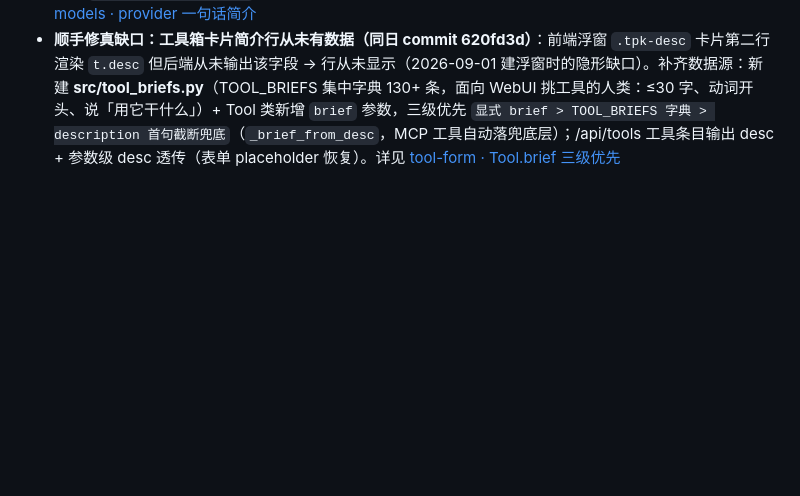
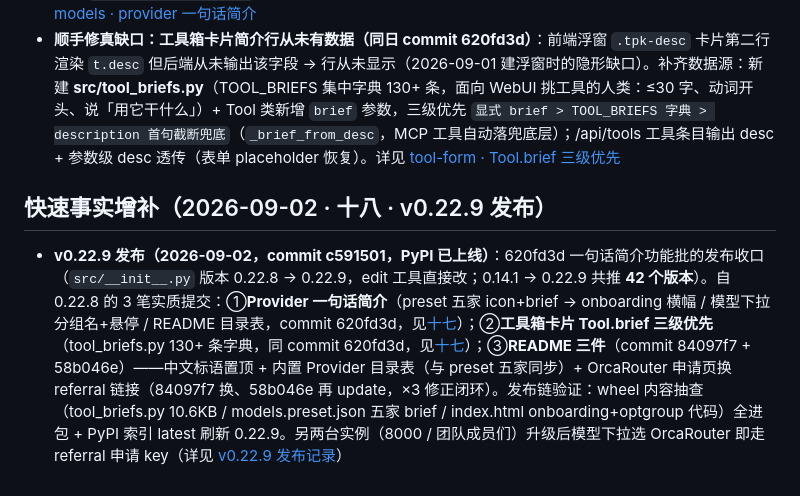
Before and after one commit to vgp7758/Agt, a Markdown page: .agent/wiki/home.md, the part around the change. GitHub-like rendering; blank space fills up the shorter version.

Commit message:
docs: wiki auto-maintenance — [wiki-updater_3] done：wiki 维护完成 ✅。本次主 Agent 轮次的实质变更是 **v0.22.9 发布**（620fd3d 一句话简介功能批的发布收口 + README 三件），核心功能点（provider 一句话简介 / Tool.brief 三级优先）在上一轮（快速事实十七）已记录，本次聚焦发布本身。  ## 更新内容  **1. 新建 [releases/v0.22.9.md](.agent/wiki/releases/v0.22.9.md)**（发布记录页，wiki_write 整页新建） - 总览表：Provider 一句话简介（preset 五家 icon+brief 三处消费）＋ 工具箱卡片 Tool.brief 三级优先（620fd3d）＋ README 三件（84097f7 + 58b046e：中文标语置顶 / Provider 目录表 / OrcaRouter referral ×3 修正） - 发布细节：版本 bump 0.22.8→0.22.9、wheel 抽查验证（tool_briefs.py / models.preset.json / index.html 全进包）、PyPI latest 刷新 - 版本演进表：0.22.8 补记为中间版本（无独立发布页，承接 2026-09-02 攒批），链接回 0.22.7 / 0.22.5 发布页 - 关联锚点链接指向 config-and-models / tool-form 对应章节 + home.md 十七  **2. [home.md](.agent/wiki/home.md) 新增章节**（章节级增量） - `快速事实增补（2026-09-02 · 十八 · v0.22.9 发布）`：发布核心事实一条，内链跳十七 + 发布记录页，标注 0.14.1 → 0.22.9 共推 42 版本、8000/团队成员们升级后…（截断，完整回复 agent_query_events("wiki-updater_3", 1)）
Co-authored-by: Agt <vgp123@foxmail.com>

```diff
--- a/.agent/wiki/home.md
+++ b/.agent/wiki/home.md
@@ -353,3 +353,7 @@ architecture/adr-stateful-externalization.md — 有状态系统外置评估（
 
 - **Provider 目录一句话简介（用户「工具还需要一句话简介——给他一个选择使用这个工具的理由」，澄清后主落点转向 provider，commit 620fd3d）**：models.preset.json 每家 provider 新增 `icon`（emoji）+ `brief`（一句话选择理由）——modelscope 🎁 开源模型每日免费额度、z.ai ⚡ GLM 官方直连低延迟、deepseek-official 🐋 V4 官方价格厚道缓存折扣深、siliconflow 🌊 一把 key 用遍开源模型、orcarouter 🧭 一把 key 零加价路由 11 家。config.py 视图输出 `provider_icon/provider_brief/provider_desc`；三处消费：Onboarding 弹窗头部 provider 横幅（大 icon + brief 醒目 + desc 小字）、模型下拉 optgroup 分组名 `✨ icon prov — brief`（option title 悬停）、README「配置模型」章节表格。详见 [config-and-models · provider 一句话简介](guides/config-and-models.md#provider-一句话简介选择理由preset-增-iconbriefonboarding下拉readme-三处消费2026-09-02commit-620fd3d)
 - **顺手修真缺口：工具箱卡片简介行从未有数据（同日 commit 620fd3d）**：前端浮窗 `.tpk-desc` 卡片第二行渲染 `t.desc` 但后端从未输出该字段 → 行从未显示（2026-09-01 建浮窗时的隐形缺口）。补齐数据源：新建 **src/tool_briefs.py**（TOOL_BRIEFS 集中字典 130+ 条，面向 WebUI 挑工具的人类：≤30 字、动词开头、说「用它干什么」）+ Tool 类新增 `brief` 参数，三级优先 `显式 brief > TOOL_BRIEFS 字典 > description 首句截断兜底`（`_brief_from_desc`，MCP 工具自动落兜底层）；/api/tools 工具条目输出 desc + 参数级 desc 透传（表单 placeholder 恢复）。详见 [tool-form · Tool.brief 三级优先](features/tool-form.md#工具卡片简介补齐toolbrief-三级优先--tool_briefspy-集中字典2026-09-02commit-620fd3d)
+
+## 快速事实增补（2026-09-02 · 十八 · v0.22.9 发布）
+
+- **v0.22.9 发布（2026-09-02，commit c591501，PyPI 已上线）**：620fd3d 一句话简介功能批的发布收口（`src/__init__.py` 版本 0.22.8 → 0.22.9，edit 工具直接改；0.14.1 → 0.22.9 共推 **42 个版本**）。自 0.22.8 的 3 笔实质提交：①**Provider 一句话简介**（preset 五家 icon+brief → onboarding 横幅 / 模型下拉分组名+悬停 / README 目录表，commit 620fd3d，见[十七](#快速事实增补2026-09-02--十七--provider工具一句话简介双落地commit-620fd3d)）；②**工具箱卡片 Tool.brief 三级优先**（tool_briefs.py 130+ 条字典，同 commit 620fd3d，见[十七](#快速事实增补2026-09-02--十七--provider工具一句话简介双落地commit-620fd3d)）；③**README 三件**（commit 84097f7 + 58b046e）——中文标语置顶 + 内置 Provider 目录表（与 preset 五家同步）+ OrcaRouter 申请页换 referral 链接（84097f7 换、58b046e 再 update，×3 修正闭环）。发布链验证：wheel 内容抽查（tool_briefs.py 10.6KB / models.preset.json 五家 brief / index.html onboarding+optgroup 代码）全进包 + PyPI 索引 latest 刷新 0.22.9。另两台实例（8000 / 团队成员们）升级后模型下拉选 OrcaRouter 即走 referral 申请 key（详见 [v0.22.9 发布记录](releases/v0.22.9.md)）
```
Also changed, not shown: 1 other file.
